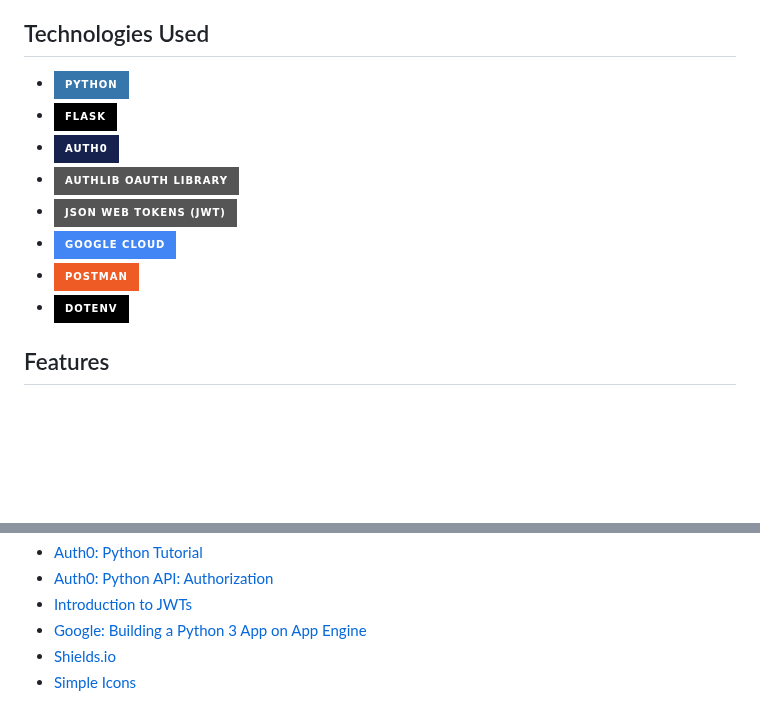
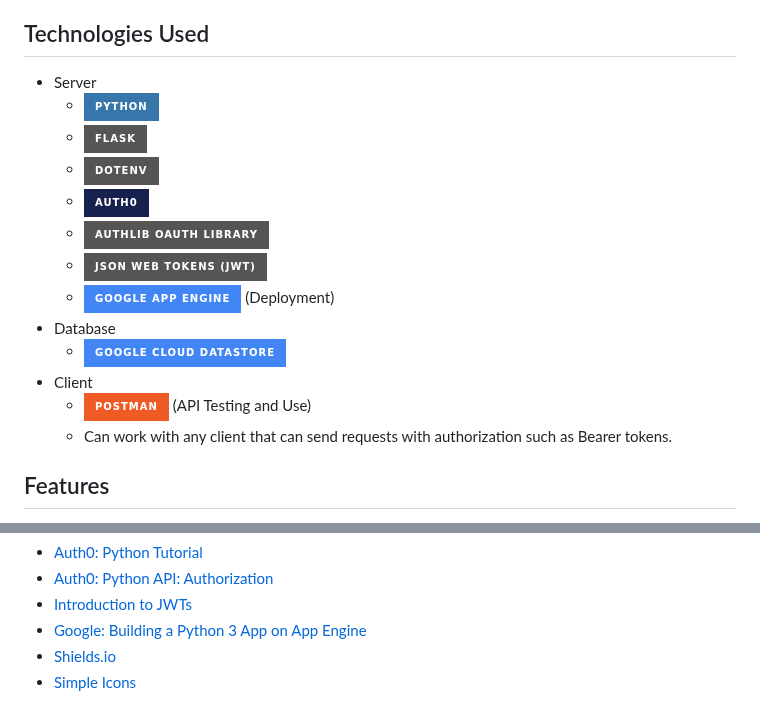
Before and after one commit to lubranoa/CS493-Portfolio-Project, a Markdown page: README.md, 2 parts joined by grey strips. GitHub-like rendering; badges without logos; blank space fills up the shorter version.

Commit message:
Update tech section

```diff
--- a/README.md
+++ b/README.md
@@ -56,14 +56,19 @@ This project is a Flask REST API that allows users to interact with entities sto
 <!-- Technologies Used -->
 ## Technologies Used
 
-   - [![Python][Python]][Python-url]
-   - [![Flask][Flask]][Flask-url]
-   - [![Auth0][Auth0]][Auth0-url]
-   - [![OAuth][OAuth]][OAuth-url]
-   - [![JWT][JWT]][JWT-url]
-   - [![Google Cloud][Google-cloud]][Google-cloud-url]
-   - [![Postman][Postman]][Postman-url]
-   - [![Dotenv][Dotenv]][Dotenv-url]
+  - Server
+    - [![Python][Python]][Python-url]
+    - [![Flask][Flask]][Flask-url]
+    - [![Dotenv][Dotenv]][Dotenv-url]
+    - [![Auth0][Auth0]][Auth0-url]
+    - [![OAuth][OAuth]][OAuth-url]
+    - [![JWT][JWT]][JWT-url]
+    - [![App-engine][App-engine]][App-engine-url] (Deployment)
+  - Database
+    - [![Datastore][Datastore]][Datastore-url]
+  - Client
+    - [![Postman][Postman]][Postman-url] (API Testing and Use)
+    - Can work with any client that can send requests with authorization such as Bearer tokens.
 
 <!-- Features -->
 ## Features
@@ -255,7 +260,7 @@ Project Link: [https://github.com/lubranoa/CS493-Portfolio-Project][repo-url]
 [Python]: https://img.shields.io/badge/Python-3776AB?style=for-the-badge&logo=python&logoColor=ffd343
 [Python-url]: https://www.python.org/
 
-[Flask]: https://img.shields.io/badge/Flask-000000?style=for-the-badge&logo=flask
+[Flask]: https://img.shields.io/badge/Flask-grey?style=for-the-badge&logo=flask
 [Flask-url]: https://flask.palletsprojects.com/en/3.0.x/
 
 [Auth0]: https://img.shields.io/badge/Auth0-16214d?style=for-the-badge&logo=auth0
@@ -267,13 +272,16 @@ Project Link: [https://github.com/lubranoa/CS493-Portfolio-Project][repo-url]
 [JWT]: https://img.shields.io/badge/JSON_Web_Tokens_(JWT)-grey?style=for-the-badge&logo=jsonwebtokens
 [JWT-url]: https://jwt.io/introduction
 
-[Google-cloud]: https://img.shields.io/badge/Google%20Cloud-4285F4?style=for-the-badge&logo=googlecloud&logoColor=white
-[Google-cloud-url]: https://cloud.google.com/
+[Datastore]: https://img.shields.io/badge/Google_Cloud_Datastore-4285F4?style=for-the-badge&logo=googlecloud&logoColor=white
+[Datastore-url]: https://cloud.google.com/datastore
+
+[App-engine]: https://img.shields.io/badge/Google_App_Engine-4285F4?style=for-the-badge&logo=googlecloud&logoColor=white
+[App-engine-url]: https://cloud.google.com/appengine/?hl=en
 
 [Postman]: https://img.shields.io/badge/Postman-ef5b25?style=for-the-badge&logo=postman&logoColor=white
 [Postman-url]: https://www.postman.com/
 
-[Dotenv]: https://img.shields.io/badge/Dotenv-000000?style=for-the-badge&logo=dotenv&logoColor=ecd53f
+[Dotenv]: https://img.shields.io/badge/Dotenv-grey?style=for-the-badge&logo=dotenv&logoColor=ecd53f
 [Dotenv-url]: https://pypi.org/project/python-dotenv/
 
 [email]: mailto:lubrano.alexander@gmail.com
```
